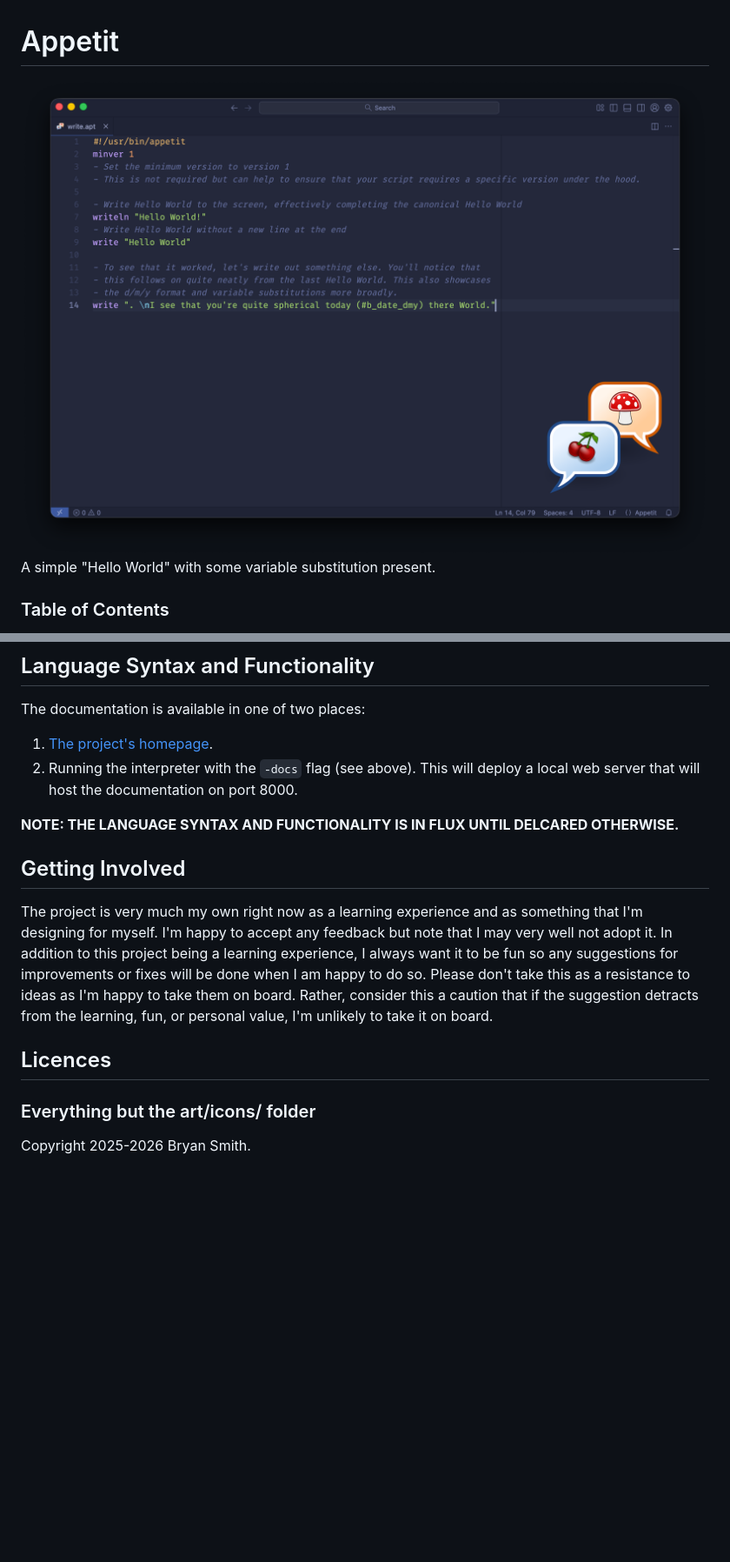
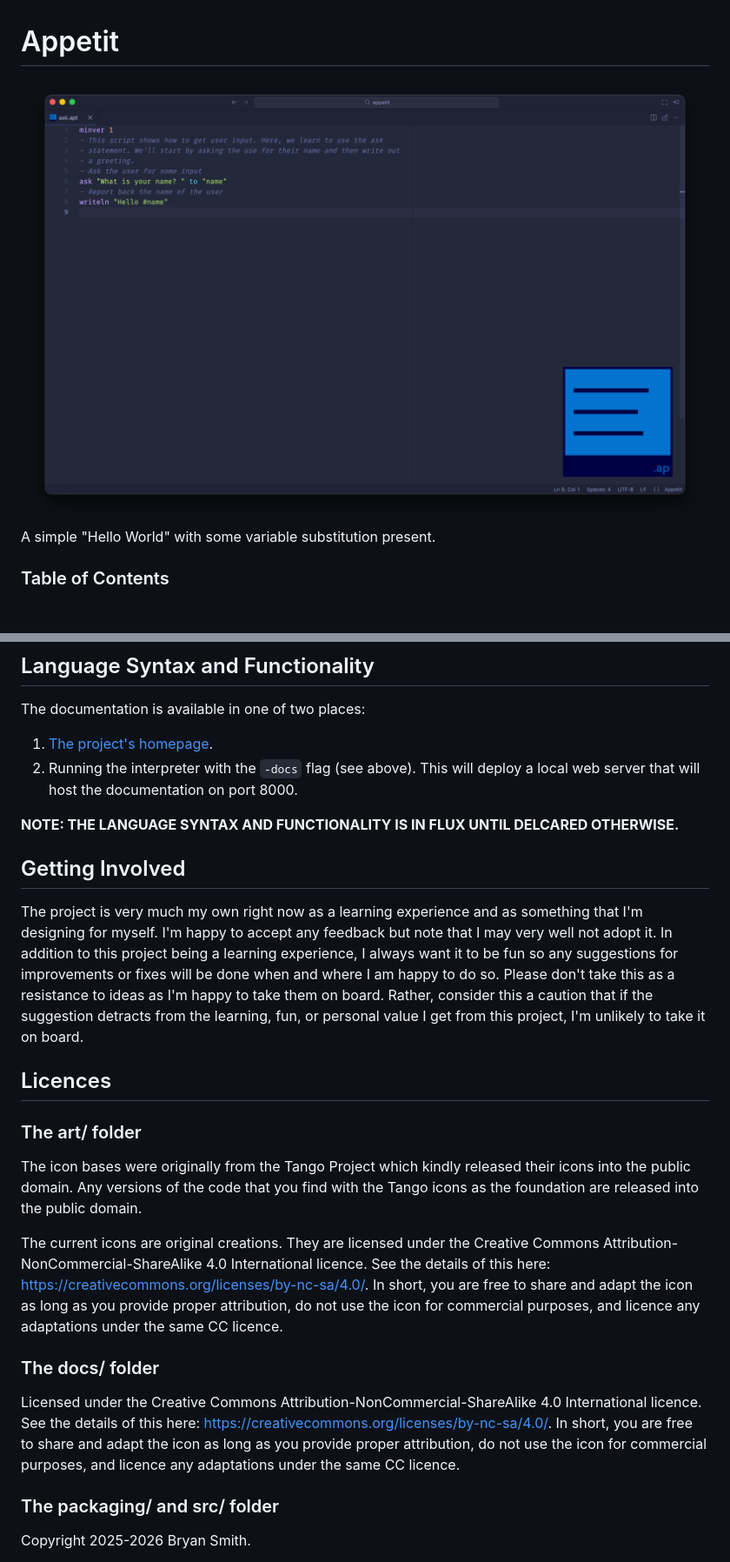
Before and after one commit to appetitlang/appetit, a Markdown page: README.md, 2 parts joined by grey strips. Shown at 87% size. GitHub-like rendering; pictures changed too: art/screenshot.png; blank space fills up the shorter version.

Commit message:
Fixes to the README and a new screenshot

```diff
--- a/README.md
+++ b/README.md
@@ -110,12 +112,20 @@ The documentation is available in one of two places:
 **NOTE: THE LANGUAGE SYNTAX AND FUNCTIONALITY IS IN FLUX UNTIL DELCARED OTHERWISE.**
 
 ## Getting Involved
-The project is very much my own right now as a learning experience and as something that I'm designing for myself. I'm happy to accept any feedback but note that I may very well not adopt it. In addition to this project being a learning experience, I always want it to be fun so any suggestions for improvements or fixes will be done when I am happy to do so. Please don't take this as a resistance to ideas as I'm happy to take them on board. Rather, consider this a caution that if the suggestion detracts from the learning, fun, or personal value, I'm unlikely to take it on board.
+The project is very much my own right now as a learning experience and as something that I'm designing for myself. I'm happy to accept any feedback but note that I may very well not adopt it. In addition to this project being a learning experience, I always want it to be fun so any suggestions for improvements or fixes will be done when and where I am happy to do so. Please don't take this as a resistance to ideas as I'm happy to take them on board. Rather, consider this a caution that if the suggestion detracts from the learning, fun, or personal value I get from this project, I'm unlikely to take it on board.
 
 
 ## Licences
 
-### Everything but the art/icons/ folder
+### The art/ folder
+The icon bases were originally from the Tango Project which kindly released their icons into the public domain. Any versions of the code that you find with the Tango icons as the foundation are released into the public domain.
+
+The current icons are original creations. They are licensed under the Creative Commons Attribution-NonCommercial-ShareAlike 4.0 International licence. See the details of this here: https://creativecommons.org/licenses/by-nc-sa/4.0/. In short, you are free to share and adapt the icon as long as you provide proper attribution, do not use the icon for commercial purposes, and licence any adaptations under the same CC licence.
+
+### The docs/ folder
+Licensed under the Creative Commons Attribution-NonCommercial-ShareAlike 4.0 International licence. See the details of this here: https://creativecommons.org/licenses/by-nc-sa/4.0/. In short, you are free to share and adapt the icon as long as you provide proper attribution, do not use the icon for commercial purposes, and licence any adaptations under the same CC licence.
+
+### The packaging/ and src/ folder
 Copyright 2025-2026 Bryan Smith.
 
 Permission is hereby granted, free of charge, to any person obtaining a copy of this software and associated documentation files (the “Software"), to deal in the Software without restriction, including without limitation the rights to use, copy, modify, merge, publish, distribute, sublicense, and/or sell copies of the Software, and to permit persons to whom the Software is furnished to do so, subject to the following conditions:
```
Also changed, not shown: other parts of README.md (+6 -4 lines), 2 other files.
